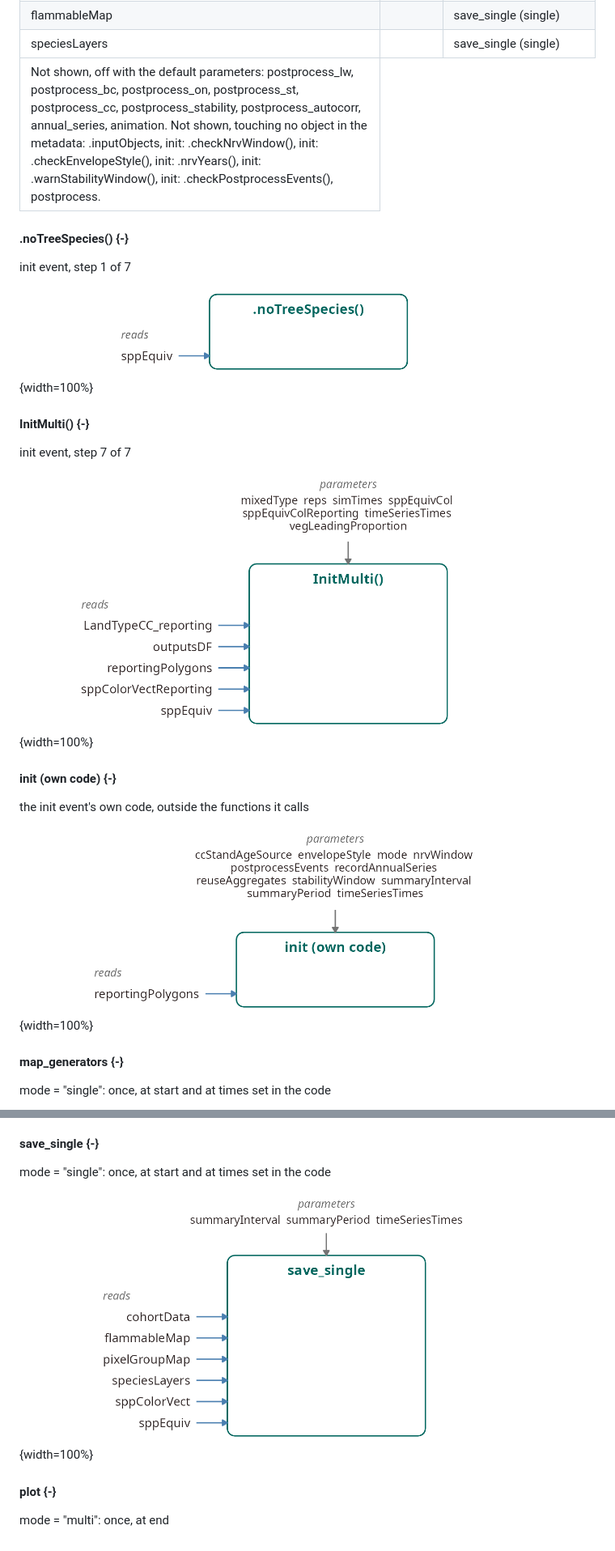
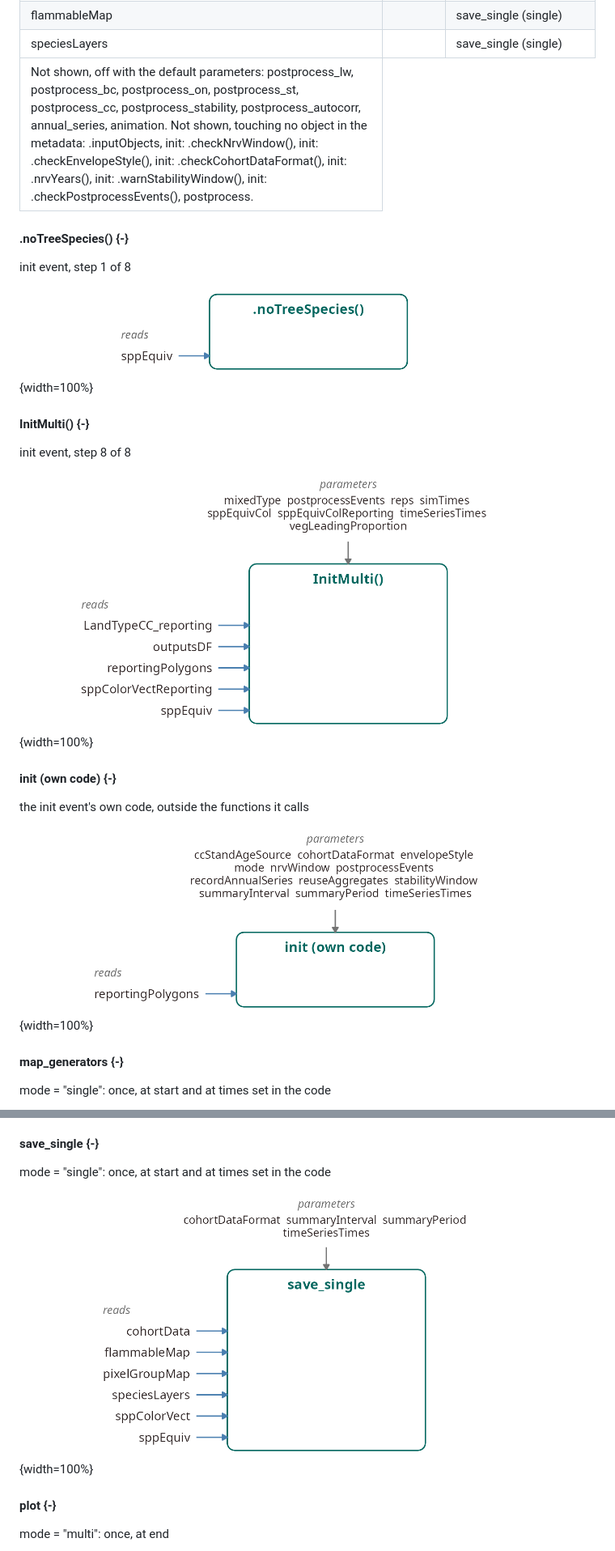
Before and after one commit to FOR-CAST/NRV_summary, a Markdown page: NRV_summary.md, 2 parts joined by grey strips. Shown at 81% size. Drawn GitHub-style; pictures changed too: figures/NRV_summary_io_init_InitMulti.png, figures/NRV_summary_io_init_own.png, figures/NRV_summary_io_save_single.png.

Commit message:
Re-build NRV_summary.Rmd

```diff
--- a/NRV_summary.md
+++ b/NRV_summary.md
@@ -605,13 +614,13 @@ Table \@ref(tab:eventObjects-NRV-summary) lists, for each object, the code that
   </tr>
 </tbody>
 <tfoot><tr><td style="padding: 0; " colspan="100%">
-<sup></sup> Not shown, off with the default parameters: postprocess_lw, postprocess_bc, postprocess_on, postprocess_st, postprocess_cc, postprocess_stability, postprocess_autocorr, annual_series, animation. Not shown, touching no object in the metadata: .inputObjects, init: .checkNrvWindow(), init: .checkEnvelopeStyle(), init: .nrvYears(), init: .warnStabilityWindow(), init: .checkPostprocessEvents(), postprocess.</td></tr></tfoot>
+<sup></sup> Not shown, off with the default parameters: postprocess_lw, postprocess_bc, postprocess_on, postprocess_st, postprocess_cc, postprocess_stability, postprocess_autocorr, annual_series, animation. Not shown, touching no object in the metadata: .inputObjects, init: .checkNrvWindow(), init: .checkEnvelopeStyle(), init: .checkCohortDataFormat(), init: .nrvYears(), init: .warnStabilityWindow(), init: .checkPostprocessEvents(), postprocess.</td></tr></tfoot>
 </table>
 
 
 #### .noTreeSpecies() {-}
 
-init event, step 1 of 7
+init event, step 1 of 8
 
 ![](figures/NRV_summary_io_init_.noTreeSpecies.png){width=100%}
 
@@ -619,7 +628,7 @@ init event, step 1 of 7
 
 #### InitMulti() {-}
 
-init event, step 7 of 7
+init event, step 8 of 8
 
 ![](figures/NRV_summary_io_init_InitMulti.png){width=100%}
 
```
Also changed, not shown: other parts of NRV_summary.md (+38 -2 lines), figures/NRV_summary_eventFlow.png.
